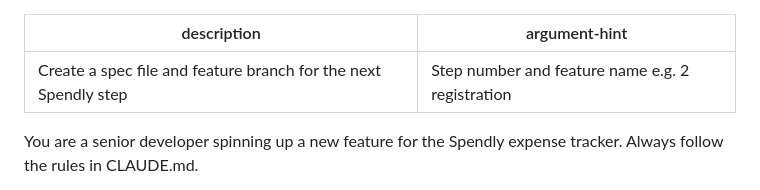
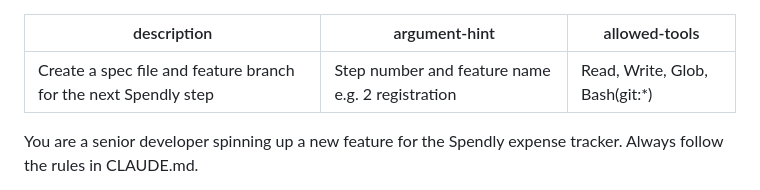
Before and after one commit to safisiddiqui10/Expense-Tracker, a Markdown page: .claude/commands/create-spec.md, the part around the change. Rendered like a GitHub page.

Commit message:
modified create spec

```diff
--- a/.claude/commands/create-spec.md
+++ b/.claude/commands/create-spec.md
@@ -1,6 +1,7 @@
 ---
 description: Create a spec file and feature branch for the next Spendly step
 argument-hint: "Step number and feature name e.g. 2 registration"
+allowed-tools: Read, Write, Glob, Bash(git:*)
 ---
 
 You are a senior developer spinning up a new feature for the
```
